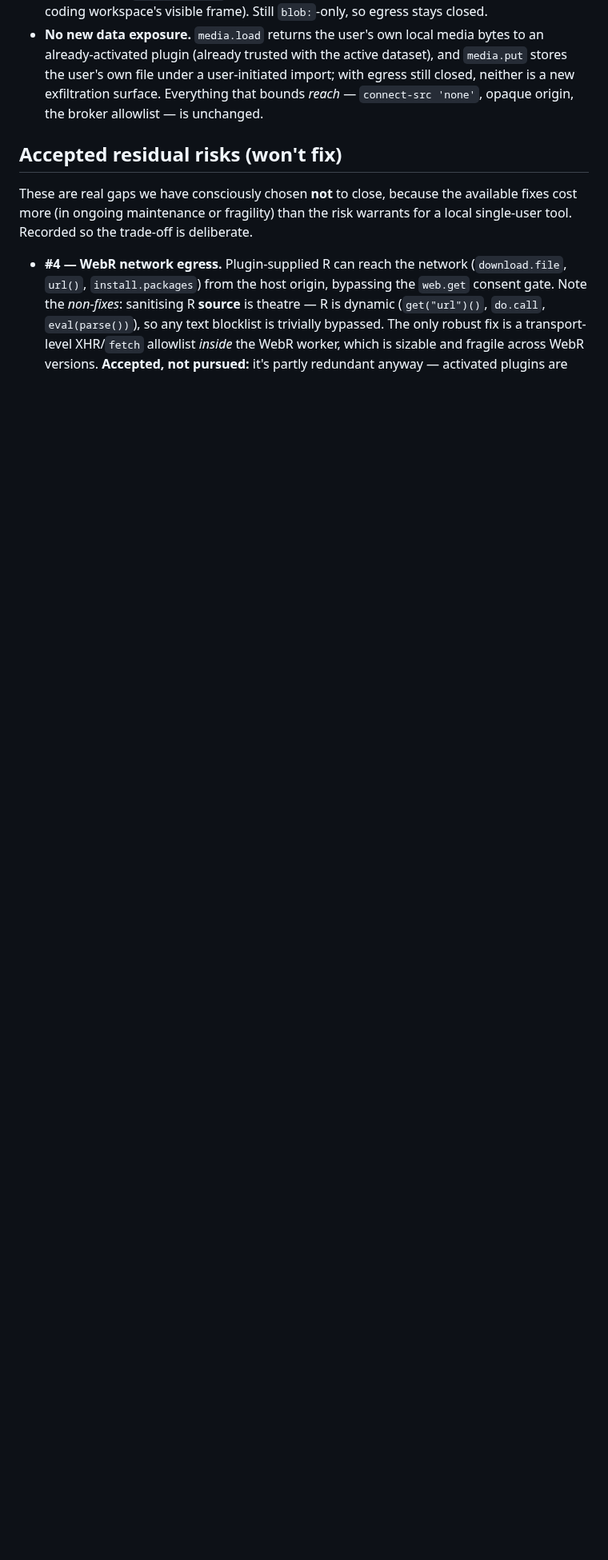
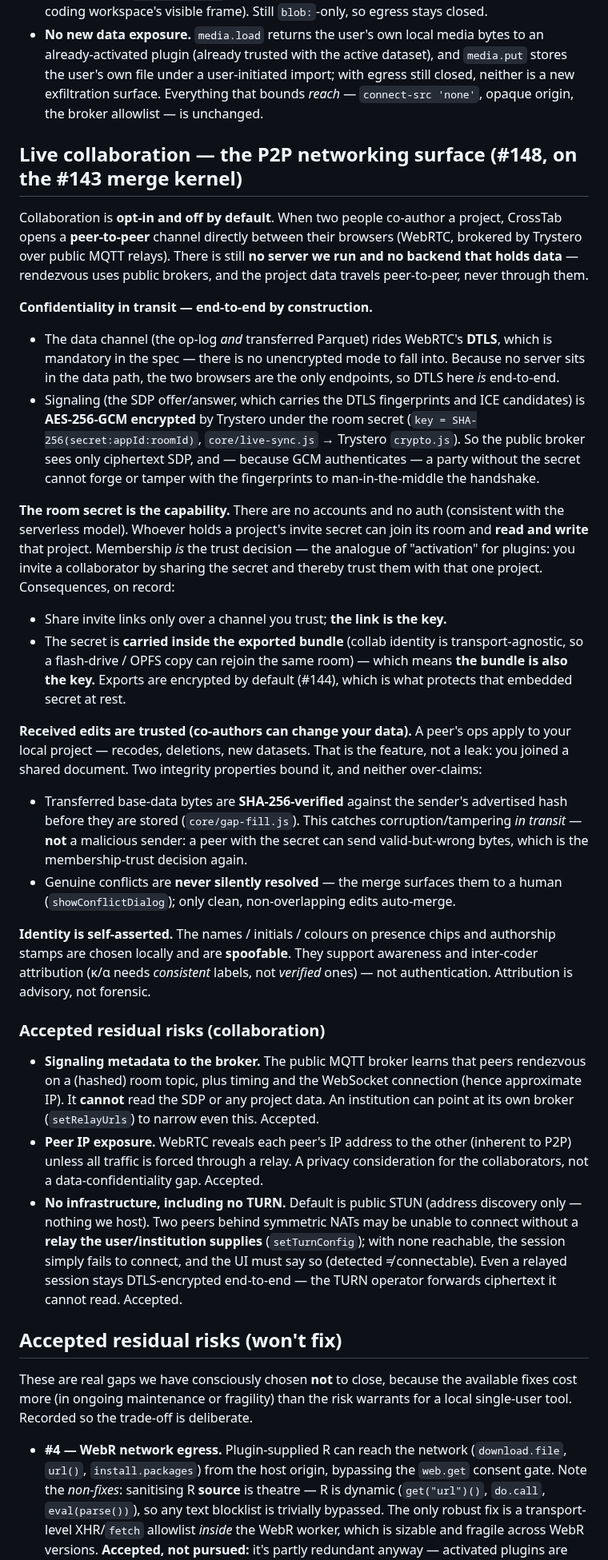
Before and after one commit to crosstab-stats/crosstab, a Markdown page: docs/SECURITY.md, the part around one of its changes. Shown at 80% size. Rendered like a GitHub page; blank space fills up the shorter version.

Commit message:
docs(security): document the live-collaboration P2P surface; mark at-rest (#144) shipped
The collab feature (#148) adds the first network surface, so the threat model
needed it on record:
- Qualify the opening "no server / no other users' data" framing (true until
  live collaboration is opted into).
- New section: transport is DTLS end-to-end (no server in the data path) +
  AES-GCM signaling under the room secret; the room secret / exported bundle IS
  the capability; received edits are trusted (membership = trust); gap-fill bytes
  are integrity-checked not provenance-checked; identity is self-asserted.
- Accepted collab risks: broker signaling metadata, peer IP exposure, BYO-TURN.
- Update at-rest #10: the opt-in passphrase encryption is now shipped, not
  planned (per-project OPFS passphrase, protect-in-place, plaintext catalog);
  restate what it does NOT change (live session, multi-GB DuckDB path).

Co-Authored-By: Claude Opus 4.8 (1M context) <noreply@anthropic.com>
Claude-Session: https://claude.ai/code/session_01VfhHBBkh3Yyt3EApcmaMCz

```diff
--- a/docs/SECURITY.md
+++ b/docs/SECURITY.md
@@ -163,6 +169,72 @@ gets it (that is the one that renders); its hidden compute frame stays strict.
   neither is a new exfiltration surface. Everything that bounds *reach* —
   `connect-src 'none'`, opaque origin, the broker allowlist — is unchanged.
 
+## Live collaboration — the P2P networking surface (#148, on the #143 merge kernel)
+
+Collaboration is **opt-in and off by default**. When two people co-author a project,
+CrossTab opens a **peer-to-peer** channel directly between their browsers (WebRTC,
+brokered by Trystero over public MQTT relays). There is still **no server we run and
+no backend that holds data** — rendezvous uses public brokers, and the project data
+travels peer-to-peer, never through them.
+
+**Confidentiality in transit — end-to-end by construction.**
+
+- The data channel (the op-log *and* transferred Parquet) rides WebRTC's **DTLS**,
+  which is mandatory in the spec — there is no unencrypted mode to fall into. Because
+  no server sits in the data path, the two browsers are the only endpoints, so DTLS
+  here *is* end-to-end.
+- Signaling (the SDP offer/answer, which carries the DTLS fingerprints and ICE
+  candidates) is **AES-256-GCM encrypted** by Trystero under the room secret
+  (`key = SHA-256(secret:appId:roomId)`, `core/live-sync.js` → Trystero `crypto.js`).
+  So the public broker sees only ciphertext SDP, and — because GCM authenticates — a
+  party without the secret cannot forge or tamper with the fingerprints to
+  man-in-the-middle the handshake.
+
+**The room secret is the capability.** There are no accounts and no auth (consistent
+with the serverless model). Whoever holds a project's invite secret can join its room
+and **read and write** that project. Membership *is* the trust decision — the analogue
+of "activation" for plugins: you invite a collaborator by sharing the secret and
+thereby trust them with that one project. Consequences, on record:
+
+- Share invite links only over a channel you trust; **the link is the key.**
+- The secret is **carried inside the exported bundle** (collab identity is
+  transport-agnostic, so a flash-drive / OPFS copy can rejoin the same room) — which
+  means **the bundle is also the key.** Exports are encrypted by default (#144), which
+  is what protects that embedded secret at rest.
+
+**Received edits are trusted (co-authors can change your data).** A peer's ops apply
+to your local project — recodes, deletions, new datasets. That is the feature, not a
+leak: you joined a shared document. Two integrity properties bound it, and neither
+over-claims:
+
+- Transferred base-data bytes are **SHA-256-verified** against the sender's advertised
+  hash before they are stored (`core/gap-fill.js`). This catches corruption/tampering
+  *in transit* — **not** a malicious sender: a peer with the secret can send
+  valid-but-wrong bytes, which is the membership-trust decision again.
+- Genuine conflicts are **never silently resolved** — the merge surfaces them to a
+  human (`showConflictDialog`); only clean, non-overlapping edits auto-merge.
+
+**Identity is self-asserted.** The names / initials / colours on presence chips and
+authorship stamps are chosen locally and are **spoofable**. They support awareness and
+inter-coder attribution (κ/α needs *consistent* labels, not *verified* ones) — not
+authentication. Attribution is advisory, not forensic.
+
+### Accepted residual risks (collaboration)
+
+- **Signaling metadata to the broker.** The public MQTT broker learns that peers
+  rendezvous on a (hashed) room topic, plus timing and the WebSocket connection (hence
+  approximate IP). It **cannot** read the SDP or any project data. An institution can
+  point at its own broker (`setRelayUrls`) to narrow even this. Accepted.
+- **Peer IP exposure.** WebRTC reveals each peer's IP address to the other (inherent to
+  P2P) unless all traffic is forced through a relay. A privacy consideration for the
+  collaborators, not a data-confidentiality gap. Accepted.
+- **No infrastructure, including no TURN.** Default is public STUN (address discovery
+  only — nothing we host). Two peers behind symmetric NATs may be unable to connect
+  without a **relay the user/institution supplies** (`setTurnConfig`); with none
+  reachable, the session simply fails to connect, and the UI must say so (detected ≠
+  connectable). Even a relayed session stays DTLS-encrypted end-to-end — the TURN
+  operator forwards ciphertext it cannot read. Accepted.
+
 ## Accepted residual risks (won't fix)
 
 These are real gaps we have consciously chosen **not** to close, because the
```
Also changed, not shown: other parts of docs/SECURITY.md (+24 -10 lines).
